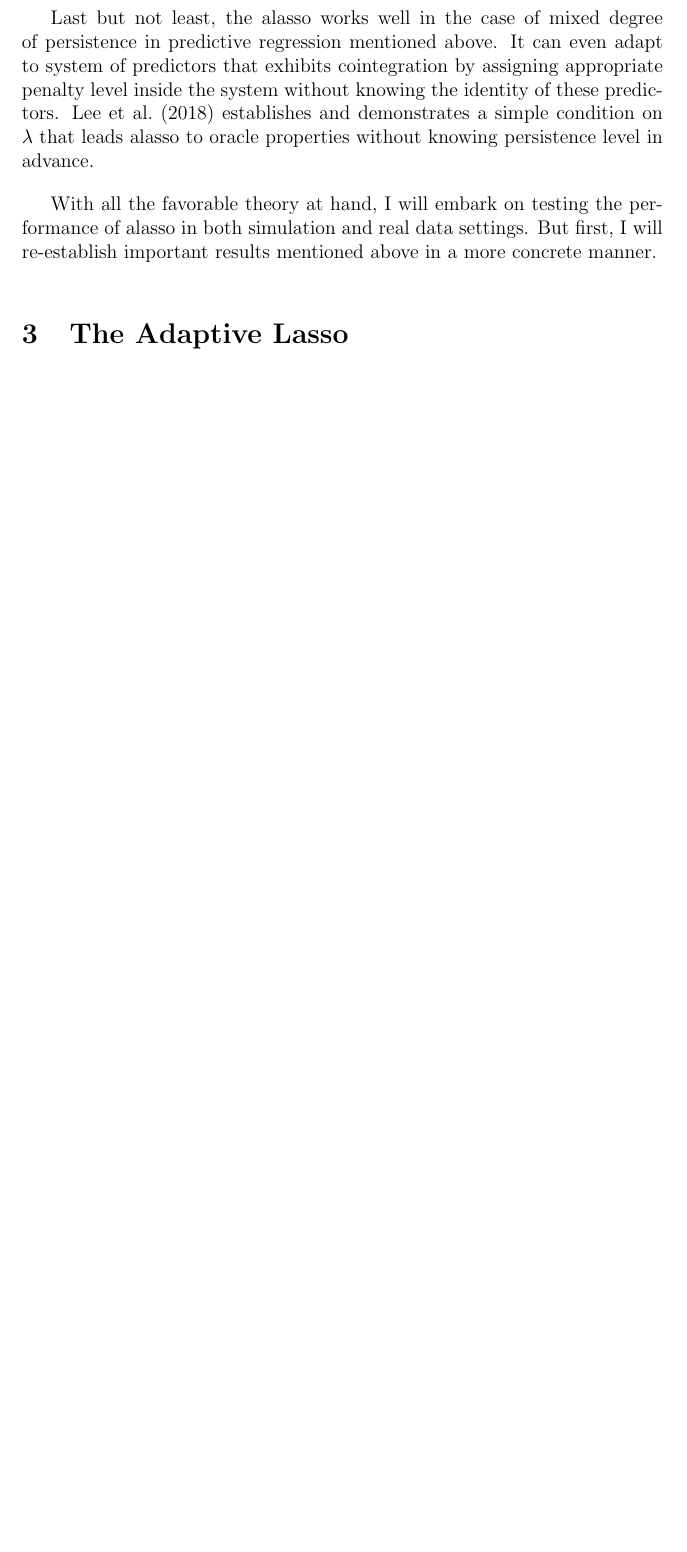
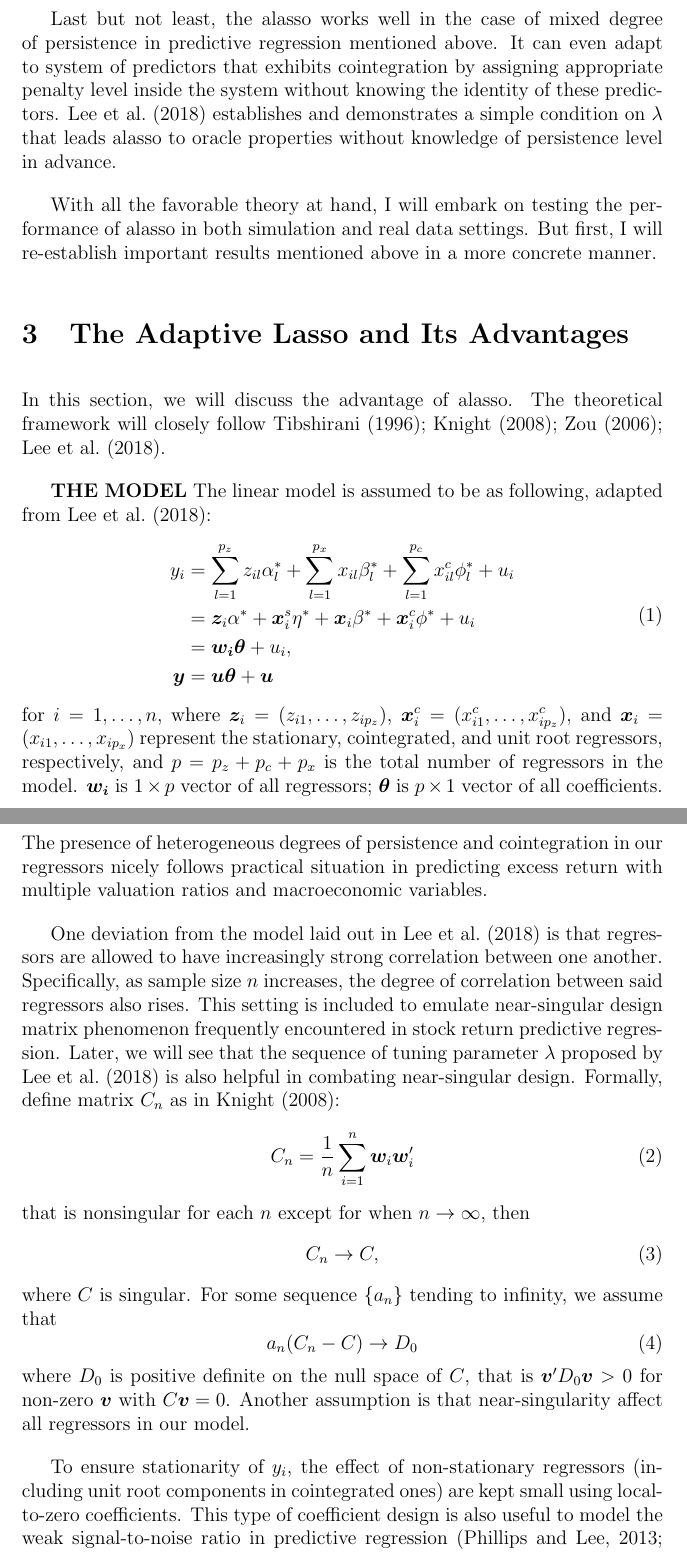
Before and after one commit to hhieuu/master-thesis, a LaTeX thesis (latex/thesis_paper.tex): part of page 7 of 9 before the commit and two parts of pages 7 and 8 of 11 after it, the two joined at a grey line, cut so that both start at the same text, the shorter picture padded with empty space. Compiled offline with pdfLaTeX.

Commit message:
Recommit almost everything because my last commit was so far away, and I have no internet access for my laptop at the office

```diff
--- a/thesis_paper.tex
+++ b/latex/thesis_paper.tex
@@ -16,10 +16,11 @@
 \renewcommand{\thetable}{\arabic{section}.\arabic{figure}} % Redefine the table numbering
 \usepackage[english]{babel}
 \usepackage{titling} % Package for separated title page environment
+\DeclareMathOperator*{\argmin}{arg\,min}
 
 \graphicspath{ {./} }
 \author{Hieu Hoang}
-\title{Seminar in Statistics \\ Functional-Coefficients Autoregressive Model}
+\title{Master Thesis \\ LASSO-based predictive regression for stock returns}
 
 \begin{document}
 \pagenumbering{gobble} % this is to supress numbering
@@ -64,9 +65,40 @@ First, while shrinking coefficients introduces some bias, it helps to prevent es
 
 Second, lasso can set some coefficients to zero, effectively performs continuous model selection. Via this mechanism, variance is reduced and hence accuracy may increase in the case of predictive regression. Continuous model selection has some advantages over discrete model selection, for example subset selection, where small change in data can lead to substantially different selection outcome, or be trapped in a local optimum \citep{breiman1995better}. Furthermore, as the number of regressors increases, discrete selection is computationally hard. On the other hand, continuous selection process is more stable, intepretable, and can scale easily with a large number of variables \citep{tibshirani1996regression}. However, plain-vanilla lasso is not always consistent in identifying the right subset of variables, and does not always exhibit 'oracle properties' (consistency in variable selection and asymptotic normality) \citep{meinshausen2004consistent, zou2006adaptive}. Hence, the adaptive lasso is proposed by \cite{zou2006adaptive}. Alasso assigns weights to each coefficients, and if the weights are cleverly chosen and data-driven, alasso can enjoys oracle properties.
 
-Last but not least, the alasso works well in the case of mixed degree of persistence in predictive regression mentioned above. It can even adapt to system of predictors that exhibits cointegration by assigning appropriate penalty level inside the system without knowing the identity of these predictors. \cite{lee2018lasso} establishes and demonstrates a simple condition on $\lambda$ that leads alasso to oracle properties without knowing persistence level in advance.
+Last but not least, the alasso works well in the case of mixed degree of persistence in predictive regression mentioned above. It can even adapt to system of predictors that exhibits cointegration by assigning appropriate penalty level inside the system without knowing the identity of these predictors. \cite{lee2018lasso} establishes and demonstrates a simple condition on $\lambda$ that leads alasso to oracle properties without knowledge of persistence level in advance.
 
 With all the favorable theory at hand, I will embark on testing the performance of alasso in both simulation and real data settings. But first, I will re-establish important results mentioned above in a more concrete manner.
 
-\section{The Adaptive Lasso}
+\section{The Adaptive Lasso and Its Advantages}
+In this section, we will discuss the advantage of alasso. The theoretical framework will closely follow \cite{tibshirani1996regression, knight2008shrinkage, zou2006adaptive, lee2018lasso}.
 
+\textbf{THE MODEL}
+The linear model is assumed to be as following, adapted from \cite{lee2018lasso}: \begin{equation}
+\begin{aligned}
+	y_i & = \sum_{l=1}^{p_z}z_{il}\alpha_{l}^{*} +
+	\sum_{l=1}^{p_x}x_{il}\beta_{l}^{*} +
+	\sum_{l=1}^{p_c}x_{il}^c\phi_{l}^{*} +
+	u_i \\
+		& = \bm{z}_i\alpha^* + \bm{x}_i^s\eta^* +
+	\bm{x}_i\beta^* + \bm{x}_i^c\phi^* + u_i \\
+		& = \bm{w_i}\bm{\theta} + u_i, \\
+	\bm{y} & = \bm{u}\bm{\theta} + \bm{u}
+\end{aligned}
+\end{equation}
+for $ i = 1,\ldots, n, $ where $ \bm{z}_i = (z_{i1}, \ldots, z_{ip_z}) $, $ \bm{x}^c_i = (x^c_{i1}, \ldots, x^c_{ip_z}) $, and $ \bm{x}_i = (x_{i1}, \ldots, x_{ip_x}) $ represent the stationary, cointegrated, and unit root regressors, respectively, and $p = p_z + p_c + p_x$ is the total number of regressors in the model. $\bm{w_i}$ is $ 1 \times p $ vector of all regressors; $\bm{\theta}$ is $p \times 1$  vector of all coefficients. The presence of heterogeneous degrees of persistence and cointegration in our regressors nicely follows practical situation in predicting excess return with multiple valuation ratios and macroeconomic variables.
+
+One deviation from the model laid out in \cite{lee2018lasso} is that regressors are allowed to have increasingly strong correlation between one another. Specifically, as sample size $ n $ increases, the degree of correlation between said regressors also rises. This setting is included to emulate near-singular design matrix phenomenon frequently encountered in stock return predictive regression. Later, we will see that the sequence of tuning parameter $ \lambda $ proposed by \cite{lee2018lasso} is also helpful in combating near-singular design. Formally, define matrix $ C_n $ as in \cite{knight2008shrinkage}:
+\begin{equation}
+	C_n = \frac{1}{n}\sum_{i = 1}^{n}\bm{w}_i \bm{w}_i'
+\end{equation}
+that is nonsingular for each $ n $ except for when $ n \rightarrow \infty $, then
+\begin{equation}
+	C_n \rightarrow C,
+\end{equation}
+where $ C $ is singular. For some sequence $ \{a_n\}$ tending to infinity, we assume that
+\begin{equation}
+	a_n(C_n - C) \rightarrow D_0
+\end{equation}
+where $ D_0 $ is positive definite on the null space of $ C $, that is $ \bm{v}'D_0\bm{v} > 0 $ for non-zero $ \bm{v} $ with $ C\bm{v} = 0 $. Another assumption is that near-singularity affect all regressors in our model.
+
+To ensure stationarity of $ y_i $, the effect of non-stationary regressors (including unit root components in cointegrated ones) are kept small using local-to-zero coefficients. This type of coefficient design is also useful to model the weak signal-to-noise ratio in predictive regression \citep{phillips2013predictive, lee2018lasso}. The $ p \times 1$ true coefficient $ \theta^*_n = (\theta^*_{jn} = \theta^{0*}_j/n^{\delta_j})^p_{j = 1} $ where $ \theta^{0*}_j \in \mathbb{R} $ is a fixed constant independent of sample size, and $ \delta_j \in [0, 1) $. In cases where $ \theta^{0*}_j = 0 $,  $ \delta_j $ is also set to zero. $ \theta^*_n $ thus gets smaller with increasing sample size for $ \theta^{0*}_j \neq 0 $ and $ \delta_j \in (0, 1) $, and approach zero as $ n $ tends to infinity.
```
Also changed, not shown: latex/thesis_bib.bib (renamed from thesis_bib.bib, +11 -0 lines), latex/literaturereview.pdf (renamed from literaturereview.pdf), latex/thesis_paper.bbl (renamed from thesis_paper.bbl), latex/thesis_paper.pdf (added), latex/thesis_paper.ps (added), thesis_paper.pdf (deleted), thesis_paper.ps (deleted), latex/thesis_paper.tex (18 more changed lines), 17 other files.
